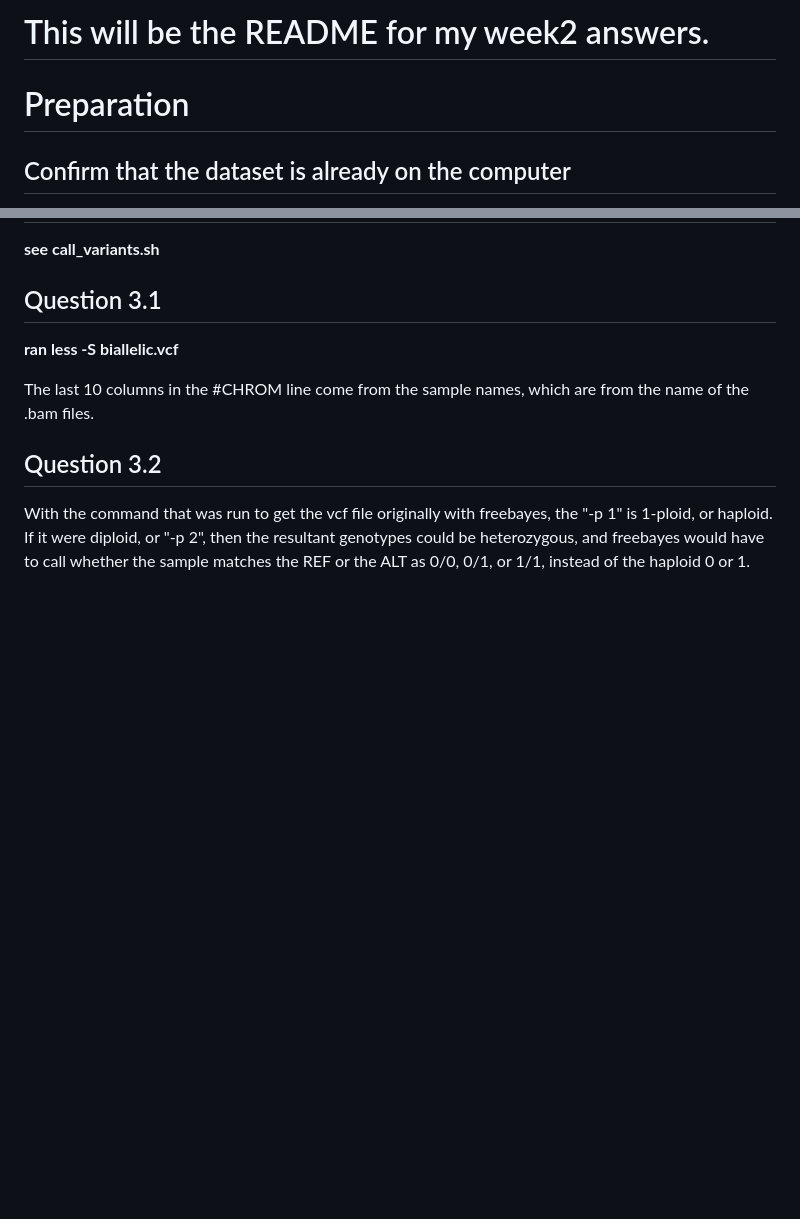
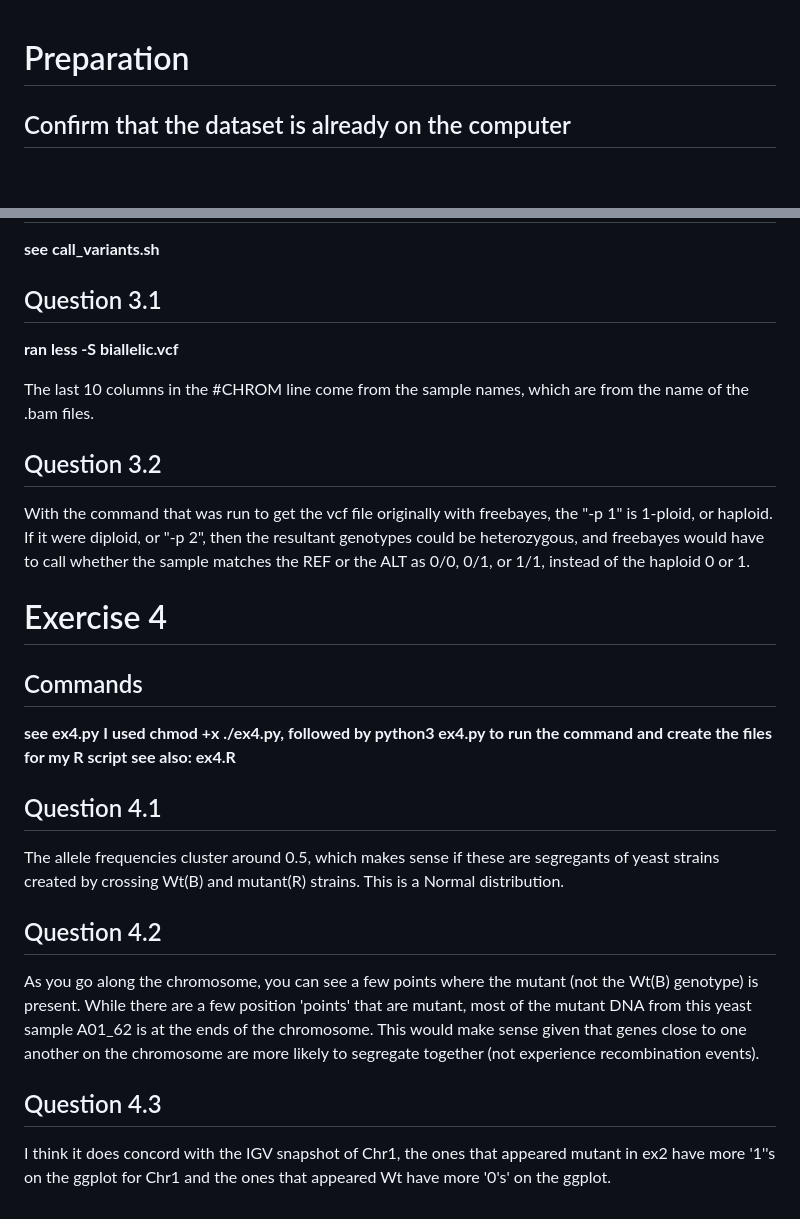
Before and after one commit to shanegrele/qb26-answers, a Markdown page: week2/README.md, 2 parts joined by grey strips. Drawn GitHub-style; blank space fills up the shorter version.

Commit message:
Exercise 4 answers

```diff
--- a/week2/README.md
+++ b/week2/README.md
@@ -1,5 +1,3 @@
-# This will be the README for my week2 answers.
-
 # Preparation
 ## Confirm that the dataset is already on the computer
 ls -l BYxRm
@@ -133,3 +131,23 @@ The last 10 columns in the #CHROM line come from the sample names, which are fro
 
 With the command that was run to get the vcf file originally with freebayes, the "-p 1" is 1-ploid, or haploid.
 If it were diploid, or "-p 2", then the resultant genotypes could be heterozygous, and freebayes would have to call whether the sample matches the REF or the ALT as 0/0, 0/1, or 1/1, instead of the haploid 0 or 1.
+
+# Exercise 4
+
+## Commands
+
+**see ex4.py**
+**I used chmod +x ./ex4.py, followed by python3 ex4.py to run the command and create the files for my R script**
+**see also: ex4.R**
+
+## Question 4.1
+
+The allele frequencies cluster around 0.5, which makes sense if these are segregants of yeast strains created by crossing Wt(B) and mutant(R) strains. This is a Normal distribution.
+
+## Question 4.2
+
+As you go along the chromosome, you can see a few points where the mutant (not the Wt(B) genotype) is present. While there are a few position 'points' that are mutant, most of the mutant DNA from this yeast sample A01_62 is at the ends of the chromosome. This would make sense given that genes close to one another on the chromosome are more likely to segregate together (not experience recombination events).
+
+## Question 4.3
+
+I think it does concord with the IGV snapshot of Chr1, the ones that appeared mutant in ex2 have more '1''s on the ggplot for Chr1 and the ones that appeared Wt have more '0's' on the ggplot.
```
